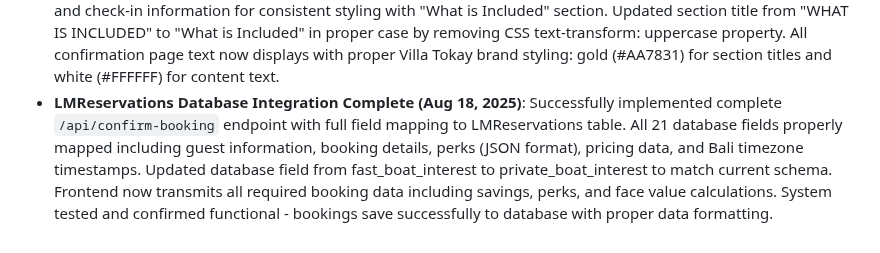
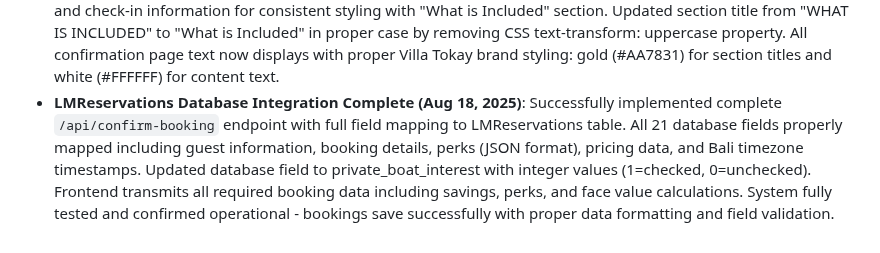
Before and after one commit to patrickdini/lastminutefinal, a Markdown page: replit.md, the part around the change. Rendered like a GitHub page.

Commit message:
Improve booking confirmation and database storage for villa rentals
Update the booking confirmation endpoint to properly map all 21 LMReservations database fields, including boolean support for private boat transfer interest.

Replit-Commit-Author: Agent
Replit-Commit-Session-Id: 21007c30-19f8-4b5c-93fd-cc92bfbf2393
Replit-Commit-Checkpoint-Type: full_checkpoint
Replit-Commit-Screenshot-Url: https://storage.googleapis.com/screenshot-production-us-central1/20a81510-eee8-4dd0-ba48-91a58e465e9f/21007c30-19f8-4b5c-93fd-cc92bfbf2393/0q3T8p7

```diff
--- a/replit.md
+++ b/replit.md
@@ -91,4 +91,4 @@ Time Zone: Always use Bali time (Central Indonesia Time, WITA, UTC+8) for all ti
 - **Enhanced Back Navigation State Preservation (Aug 18, 2025)**: Implemented comprehensive state preservation for "Back to Special Offers" navigation. Extended localStorage state management to capture and restore villa expansion states (Show/Hide Details) and selected offers within villas when multiple booking options exist. Added helper functions getExpandedVillaStates(), getSelectedOfferStates(), and restoreVillaStates() to ensure seamless user experience when returning from confirmation page. System now preserves both which villas were expanded and which specific booking dates were selected within each villa.
 - **Complete Date Selection Restoration Fix (Aug 18, 2025)**: Resolved critical issue with date selection restoration that was preventing selected booking options from being preserved. Fixed incorrect button selectors (changed from .night-selector-btn.active to .booking-option-btn.selected), implemented stable button identification using index-based capture instead of fragile text matching, and added proper HTML element injection for villa name identification. Both villa expansion and specific date selections now restore perfectly when returning from confirmation page.
 - **Confirmation Page Text Styling Fix (Aug 18, 2025)**: Completed comprehensive text styling updates for the booking confirmation page. Changed all "Your Stay" section text to white color including date range, guest count, and check-in information for consistent styling with "What is Included" section. Updated section title from "WHAT IS INCLUDED" to "What is Included" in proper case by removing CSS text-transform: uppercase property. All confirmation page text now displays with proper Villa Tokay brand styling: gold (#AA7831) for section titles and white (#FFFFFF) for content text.
-- **LMReservations Database Integration Complete (Aug 18, 2025)**: Successfully implemented complete `/api/confirm-booking` endpoint with full field mapping to LMReservations table. All 21 database fields properly mapped including guest information, booking details, perks (JSON format), pricing data, and Bali timezone timestamps. Updated database field from fast_boat_interest to private_boat_interest to match current schema. Frontend now transmits all required booking data including savings, perks, and face value calculations. System tested and confirmed functional - bookings save successfully to database with proper data formatting.
+- **LMReservations Database Integration Complete (Aug 18, 2025)**: Successfully implemented complete `/api/confirm-booking` endpoint with full field mapping to LMReservations table. All 21 database fields properly mapped including guest information, booking details, perks (JSON format), pricing data, and Bali timezone timestamps. Updated database field to private_boat_interest with integer values (1=checked, 0=unchecked). Frontend transmits all required booking data including savings, perks, and face value calculations. System fully tested and confirmed operational - bookings save successfully with proper data formatting and field validation.
```
